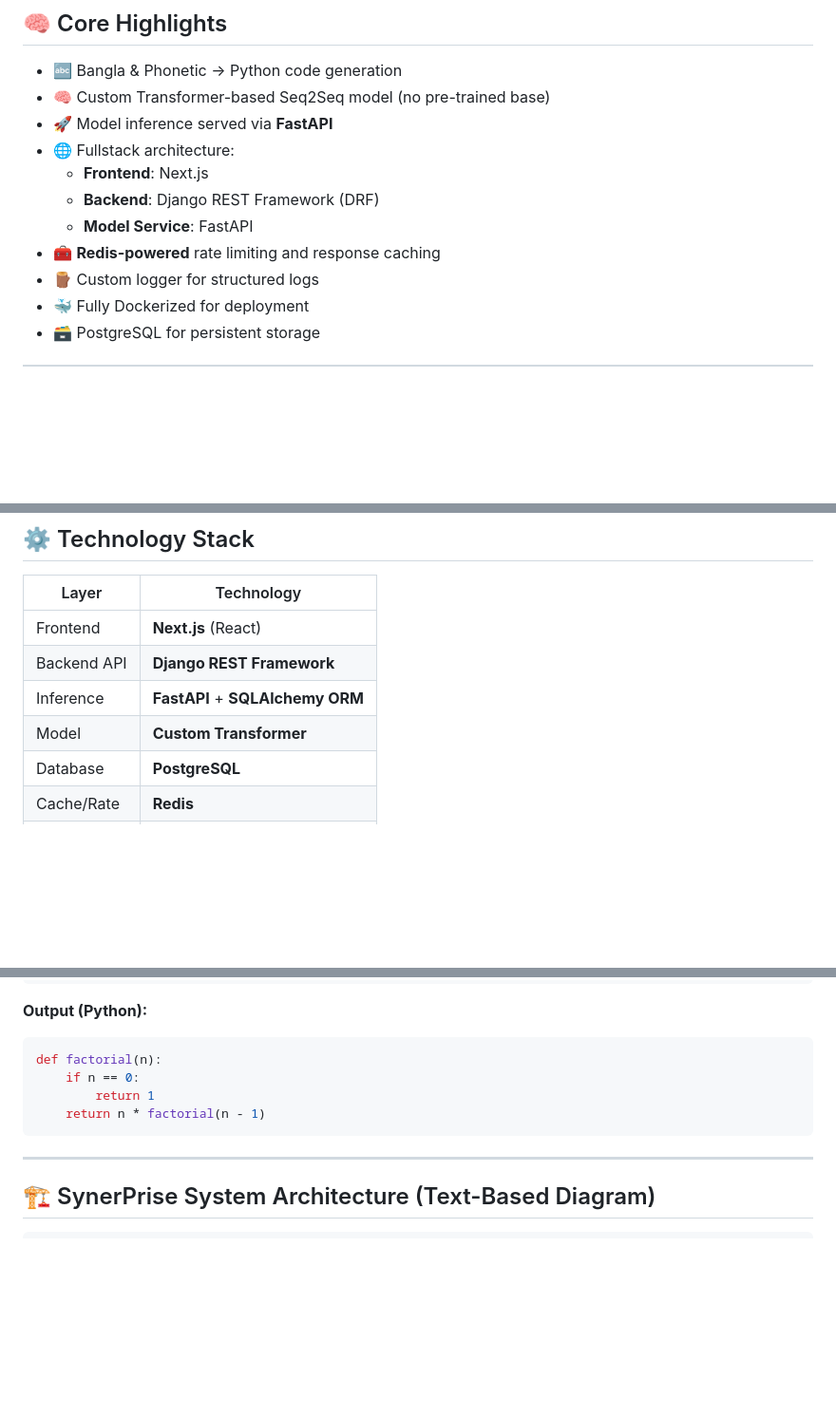
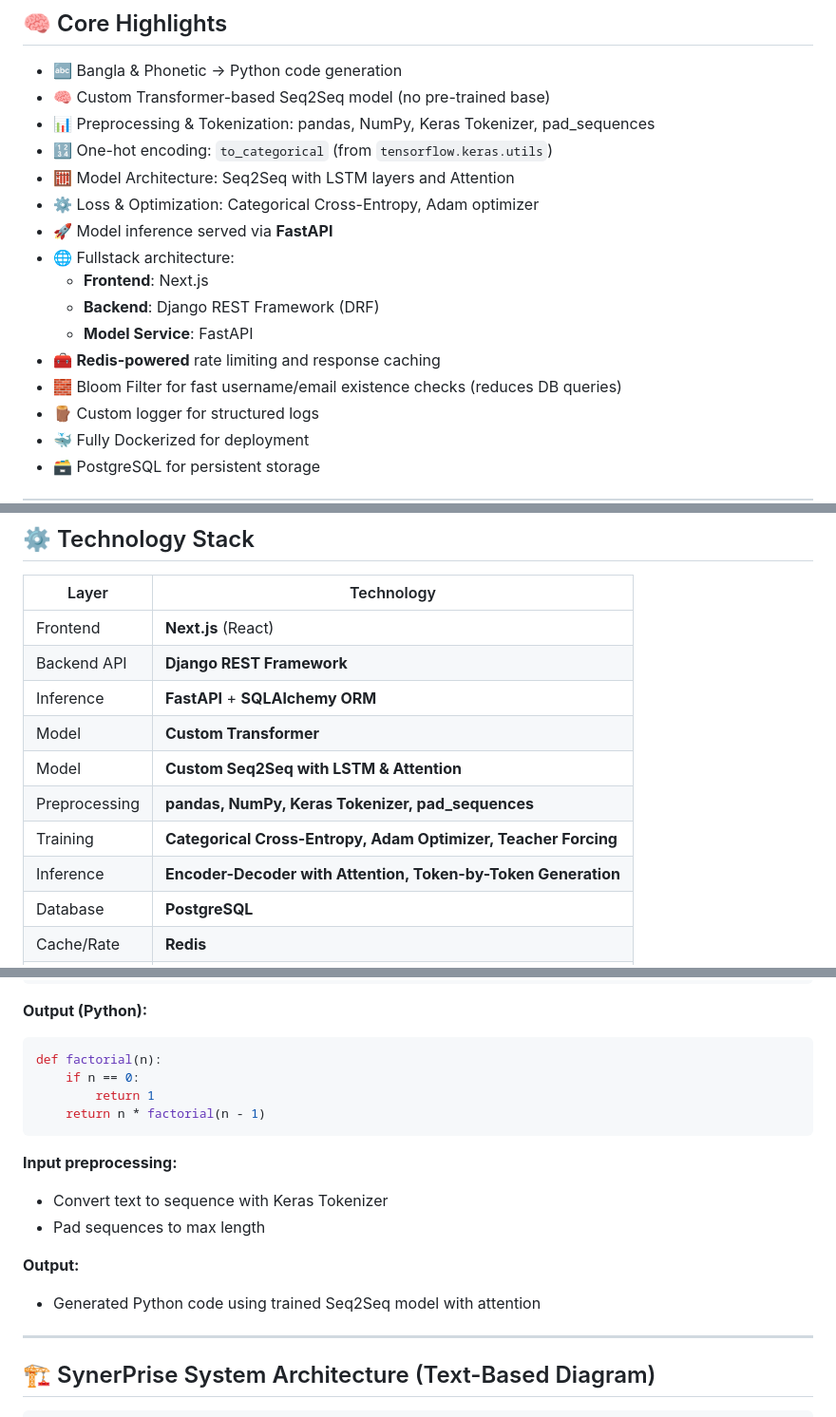
Before and after one commit to dipkorimon/SynerPrise, a Markdown page: README.md, 3 parts joined by grey strips. Shown: that part at 95% size. Rendered like a GitHub page; blank space fills up the shorter version.

Commit message:
docs(README): update README Core Highlights to include Bloom Filter
- Added Bloom Filter under Core Highlights for fast username/email existence checks.
- Ensured all model, preprocessing, inference, and tech stack info remains intact.
- Keeps README concise and informative for system overview.

````diff
--- a/README.md
+++ b/README.md
@@ -6,12 +6,17 @@
 
 - 🔤 Bangla & Phonetic → Python code generation
 - 🧠 Custom Transformer-based Seq2Seq model (no pre-trained base)
+- 📊 Preprocessing & Tokenization: pandas, NumPy, Keras Tokenizer, pad_sequences
+- 🔢 One-hot encoding: `to_categorical` (from `tensorflow.keras.utils`)
+- 🧮 Model Architecture: Seq2Seq with LSTM layers and Attention
+- ⚙️ Loss & Optimization: Categorical Cross-Entropy, Adam optimizer
 - 🚀 Model inference served via **FastAPI**
 - 🌐 Fullstack architecture:
   - **Frontend**: Next.js
   - **Backend**: Django REST Framework (DRF)
   - **Model Service**: FastAPI
 - 🧰 **Redis-powered** rate limiting and response caching
+- 🧱 Bloom Filter for fast username/email existence checks (reduces DB queries)
 - 🪵 Custom logger for structured logs
 - 🐳 Fully Dockerized for deployment
 - 🗃️ PostgreSQL for persistent storage
@@ -85,6 +90,10 @@ SynerPrise is composed of two independent microservices, each running in separat
 | Backend API | **Django REST Framework**  |
 | Inference   | **FastAPI** + **SQLAlchemy ORM** |
 | Model       | **Custom Transformer**     |
+| Model       | **Custom Seq2Seq with LSTM & Attention** |
+| Preprocessing | **pandas, NumPy, Keras Tokenizer, pad_sequences** |
+| Training     | **Categorical Cross-Entropy, Adam Optimizer, Teacher Forcing** |
+| Inference    | **Encoder-Decoder with Attention, Token-by-Token Generation** |
 | Database    | **PostgreSQL**             |
 | Cache/Rate  | **Redis**                  |
 | DevOps      | **Docker**, Docker Compose |
@@ -172,6 +181,12 @@ def factorial(n):
         return 1
     return n * factorial(n - 1)
 ```
+**Input preprocessing:**
+- Convert text to sequence with Keras Tokenizer
+- Pad sequences to max length
+
+**Output:**
+- Generated Python code using trained Seq2Seq model with attention
 ---
 
 ## 🏗️ SynerPrise System Architecture (Text-Based Diagram)
````
Also changed, not shown: other parts of README.md (+5 -1 lines).
